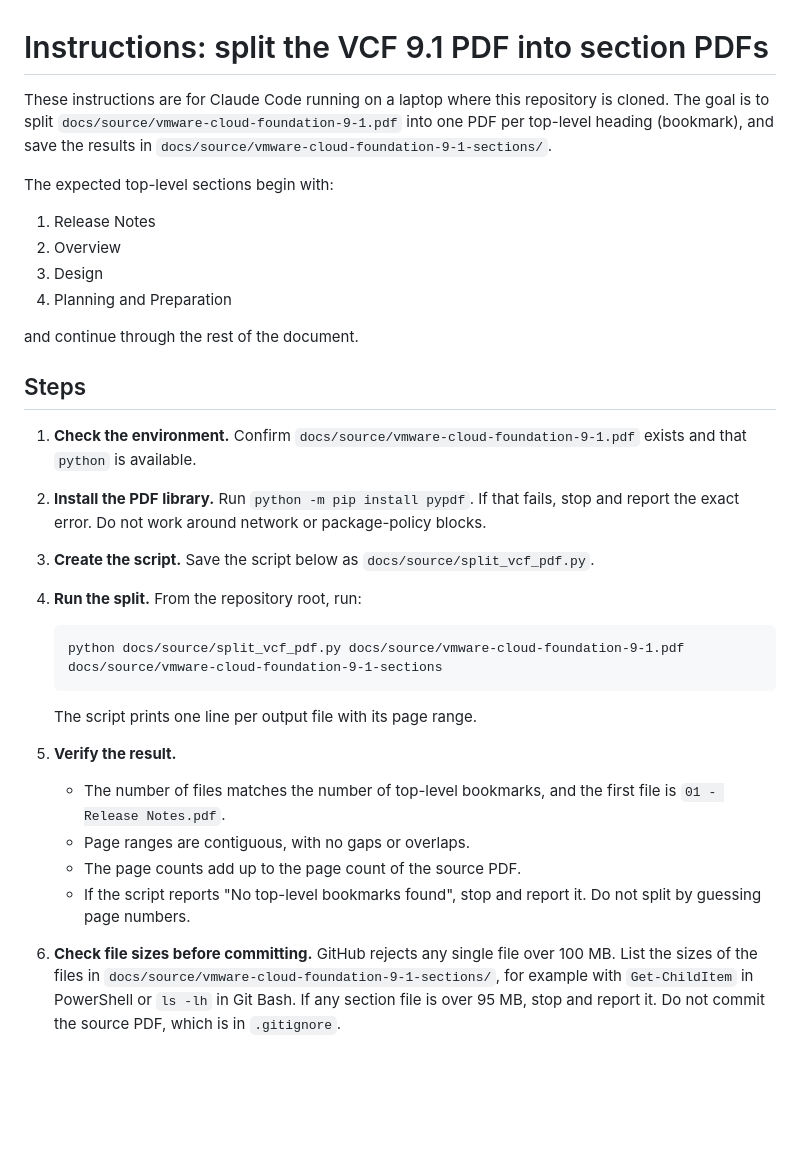
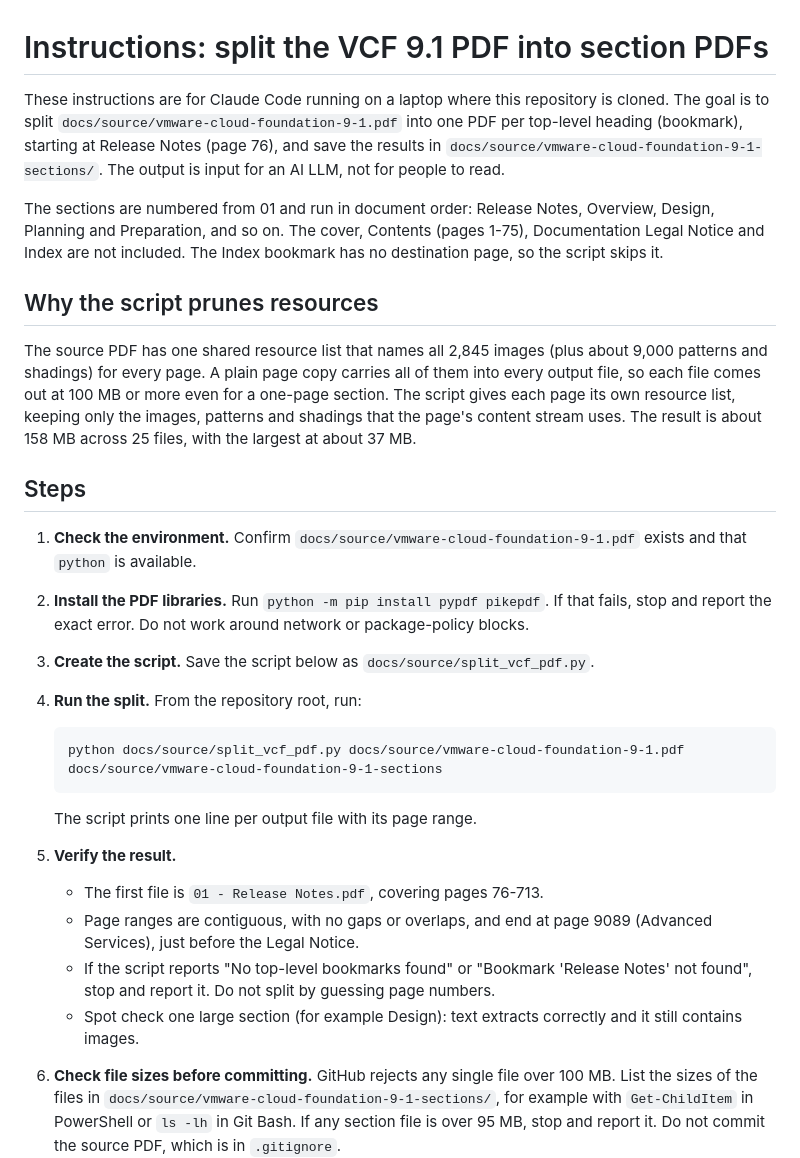
Before and after one commit to e1-rahabok/private-cloud-explained, a Markdown page: docs/source/split-vcf-pdf-instructions.md, the part around one of its changes. Rendered like a GitHub page; blank space fills up the shorter version.

```diff
--- a/docs/source/split-vcf-pdf-instructions.md
+++ b/docs/source/split-vcf-pdf-instructions.md
@@ -1,21 +1,18 @@
 # Instructions: split the VCF 9.1 PDF into section PDFs
 
-These instructions are for Claude Code running on a laptop where this repository is cloned. The goal is to split `docs/source/vmware-cloud-foundation-9-1.pdf` into one PDF per top-level heading (bookmark), and save the results in `docs/source/vmware-cloud-foundation-9-1-sections/`.
+These instructions are for Claude Code running on a laptop where this repository is cloned. The goal is to split `docs/source/vmware-cloud-foundation-9-1.pdf` into one PDF per top-level heading (bookmark), starting at Release Notes (page 76), and save the results in `docs/source/vmware-cloud-foundation-9-1-sections/`. The output is input for an AI LLM, not for people to read.
 
-The expected top-level sections begin with:
+The sections are numbered from 01 and run in document order: Release Notes, Overview, Design, Planning and Preparation, and so on. The cover, Contents (pages 1-75), Documentation Legal Notice and Index are not included. The Index bookmark has no destination page, so the script skips it.
 
-1. Release Notes
-2. Overview
-3. Design
-4. Planning and Preparation
+## Why the script prunes resources
 
-and continue through the rest of the document.
+The source PDF has one shared resource list that names all 2,845 images (plus about 9,000 patterns and shadings) for every page. A plain page copy carries all of them into every output file, so each file comes out at 100 MB or more even for a one-page section. The script gives each page its own resource list, keeping only the images, patterns and shadings that the page's content stream uses. The result is about 158 MB across 25 files, with the largest at about 37 MB.
 
 ## Steps
 
 1. **Check the environment.** Confirm `docs/source/vmware-cloud-foundation-9-1.pdf` exists and that `python` is available.
 
-2. **Install the PDF library.** Run `python -m pip install pypdf`. If that fails, stop and report the exact error. Do not work around network or package-policy blocks.
+2. **Install the PDF libraries.** Run `python -m pip install pypdf pikepdf`. If that fails, stop and report the exact error. Do not work around network or package-policy blocks.
 
 3. **Create the script.** Save the script below as `docs/source/split_vcf_pdf.py`.
 
@@ -28,10 +25,10 @@ and continue through the rest of the document.
    The script prints one line per output file with its page range.
 
 5. **Verify the result.**
-   - The number of files matches the number of top-level bookmarks, and the first file is `01 - Release Notes.pdf`.
-   - Page ranges are contiguous, with no gaps or overlaps.
-   - The page counts add up to the page count of the source PDF.
-   - If the script reports "No top-level bookmarks found", stop and report it. Do not split by guessing page numbers.
+   - The first file is `01 - Release Notes.pdf`, covering pages 76-713.
+   - Page ranges are contiguous, with no gaps or overlaps, and end at page 9089 (Advanced Services), just before the Legal Notice.
+   - If the script reports "No top-level bookmarks found" or "Bookmark 'Release Notes' not found", stop and report it. Do not split by guessing page numbers.
+   - Spot check one large section (for example Design): text extracts correctly and it still contains images.
 
 6. **Check file sizes before committing.** GitHub rejects any single file over 100 MB. List the sizes of the files in `docs/source/vmware-cloud-foundation-9-1-sections/`, for example with `Get-ChildItem` in PowerShell or `ls -lh` in Git Bash. If any section file is over 95 MB, stop and report it. Do not commit the source PDF, which is in `.gitignore`.
 
```
Also changed, not shown: other parts of docs/source/split-vcf-pdf-instructions.md (+65 -16 lines).
